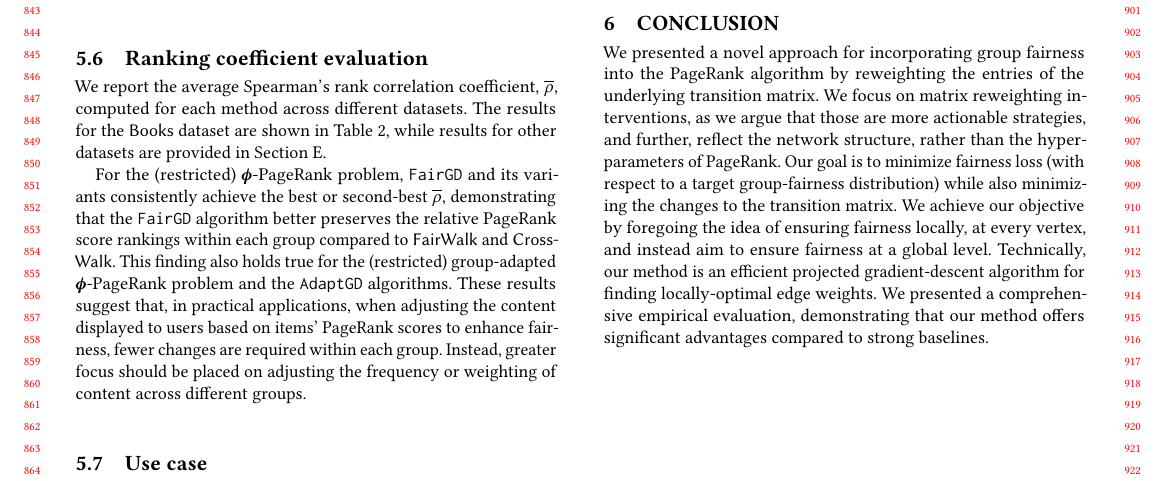
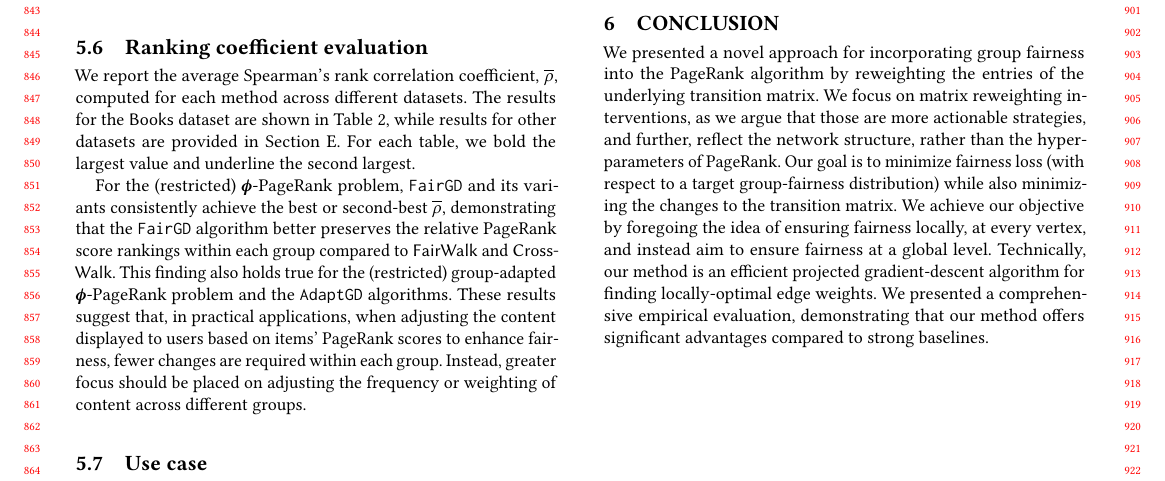
Before and after one commit to HongLWang/Fairness-aware-PageRank-via-edge-reweighting, a LaTeX paper (main.tex): part of page 8 of 13, cut so that both start at the same text. Compiled offline with pdfLaTeX.

Commit message:
webconf submitted

```diff
--- a/main.tex
+++ b/main.tex
@@ -1573,7 +1573,7 @@ On the \twitter dataset, \crossgd and its variants outperform both \fairwalk and
 
 \subsection{Ranking coefficient evaluation}
 
-We report the average Spearman's rank correlation coefficient, $\overline{\rho}$, computed for each method across different datasets. The results for the \book dataset are shown in \Cref{table:ranking_book}, while results for other datasets are provided in \Cref{appendix:more-experiments}.
+We report the average Spearman's rank correlation coefficient, $\overline{\rho}$, computed for each method across different datasets. The results for the \book dataset are shown in \Cref{table:ranking_book}, while results for other datasets are provided in \Cref{appendix:more-experiments}.  For each table, we bold the largest value and underline the second largest.
 
 For the (restricted) \phiPageRank problem, \fairgd and its variants consistently achieve the best or second-best $\overline{\rho}$, demonstrating that the \fairgd algorithm better preserves the relative \pagerank score rankings within each group compared to \fairwalk and \crosswalk. This finding also holds true for the  (restricted) group-adapted \phiPageRank problem and the \crossgd algorithms. These results suggest that, in practical applications, when adjusting the content displayed to users based on items' \pagerank scores to enhance fairness, fewer changes are required within each group. Instead, greater focus should be placed on adjusting the frequency or weighting of content across different groups.
 
```
